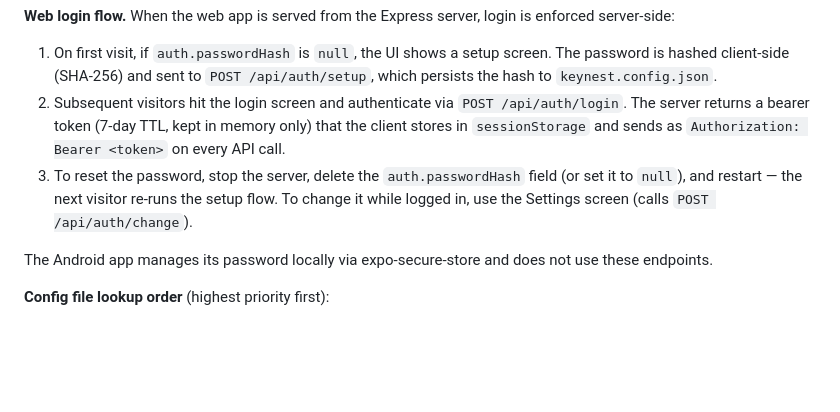
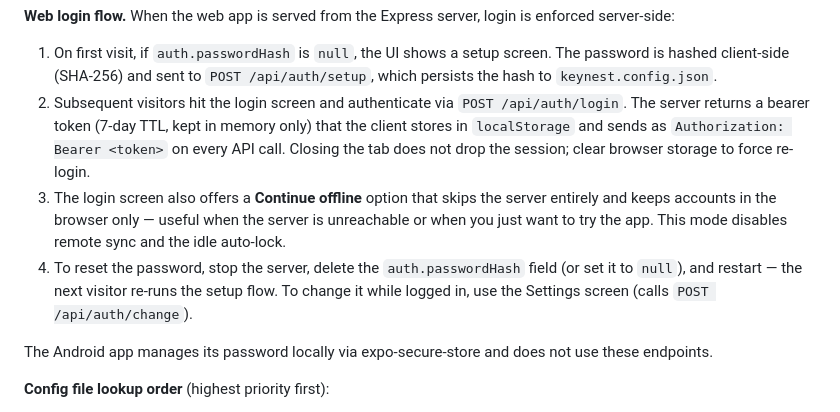
Before and after one commit to engcapa/keynest, a Markdown page: README.md, the part around one of its changes. GitHub-like rendering; blank space fills up the shorter version.

```diff
--- a/README.md
+++ b/README.md
@@ -104,8 +108,9 @@ Example file:
 **Web login flow.** When the web app is served from the Express server, login is enforced server-side:
 
 1. On first visit, if `auth.passwordHash` is `null`, the UI shows a setup screen. The password is hashed client-side (SHA-256) and sent to `POST /api/auth/setup`, which persists the hash to `keynest.config.json`.
-2. Subsequent visitors hit the login screen and authenticate via `POST /api/auth/login`. The server returns a bearer token (7-day TTL, kept in memory only) that the client stores in `sessionStorage` and sends as `Authorization: Bearer <token>` on every API call.
-3. To reset the password, stop the server, delete the `auth.passwordHash` field (or set it to `null`), and restart — the next visitor re-runs the setup flow. To change it while logged in, use the Settings screen (calls `POST /api/auth/change`).
+2. Subsequent visitors hit the login screen and authenticate via `POST /api/auth/login`. The server returns a bearer token (7-day TTL, kept in memory only) that the client stores in `localStorage` and sends as `Authorization: Bearer <token>` on every API call. Closing the tab does not drop the session; clear browser storage to force re-login.
+3. The login screen also offers a **Continue offline** option that skips the server entirely and keeps accounts in the browser only — useful when the server is unreachable or when you just want to try the app. This mode disables remote sync and the idle auto-lock.
+4. To reset the password, stop the server, delete the `auth.passwordHash` field (or set it to `null`), and restart — the next visitor re-runs the setup flow. To change it while logged in, use the Settings screen (calls `POST /api/auth/change`).
 
 The Android app manages its password locally via expo-secure-store and does not use these endpoints.
 
```
Also changed, not shown: other parts of README.md (+32 -17 lines).
